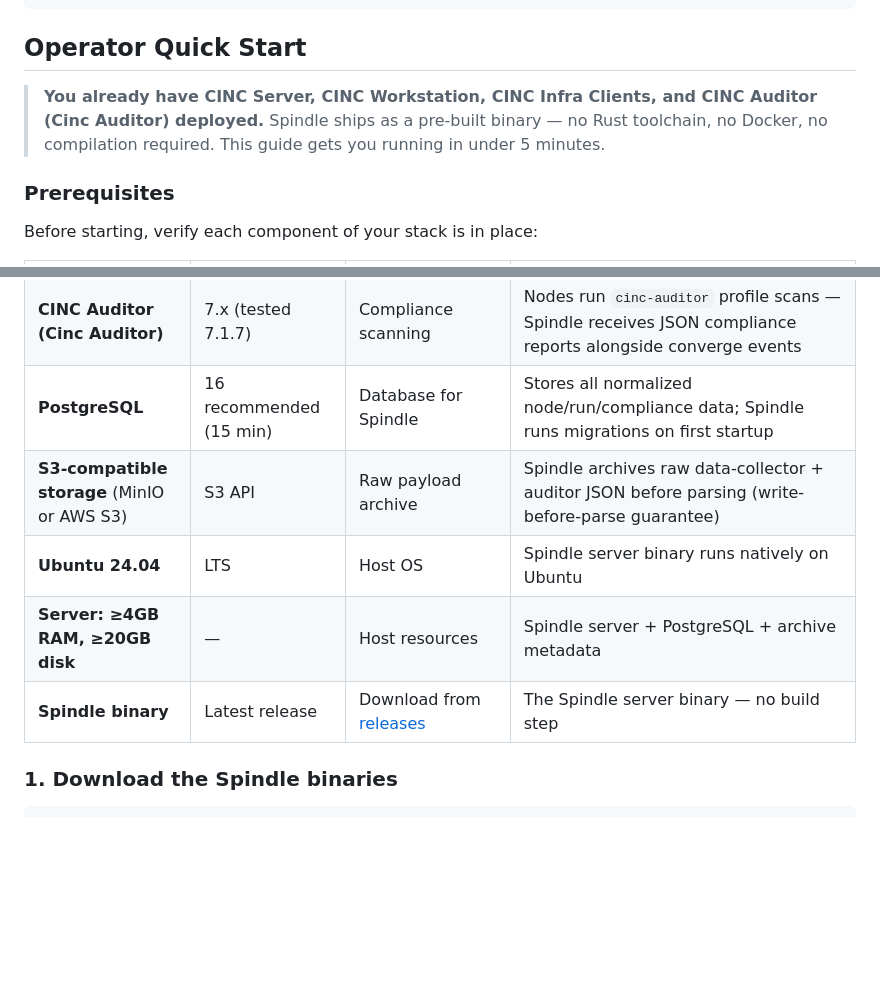
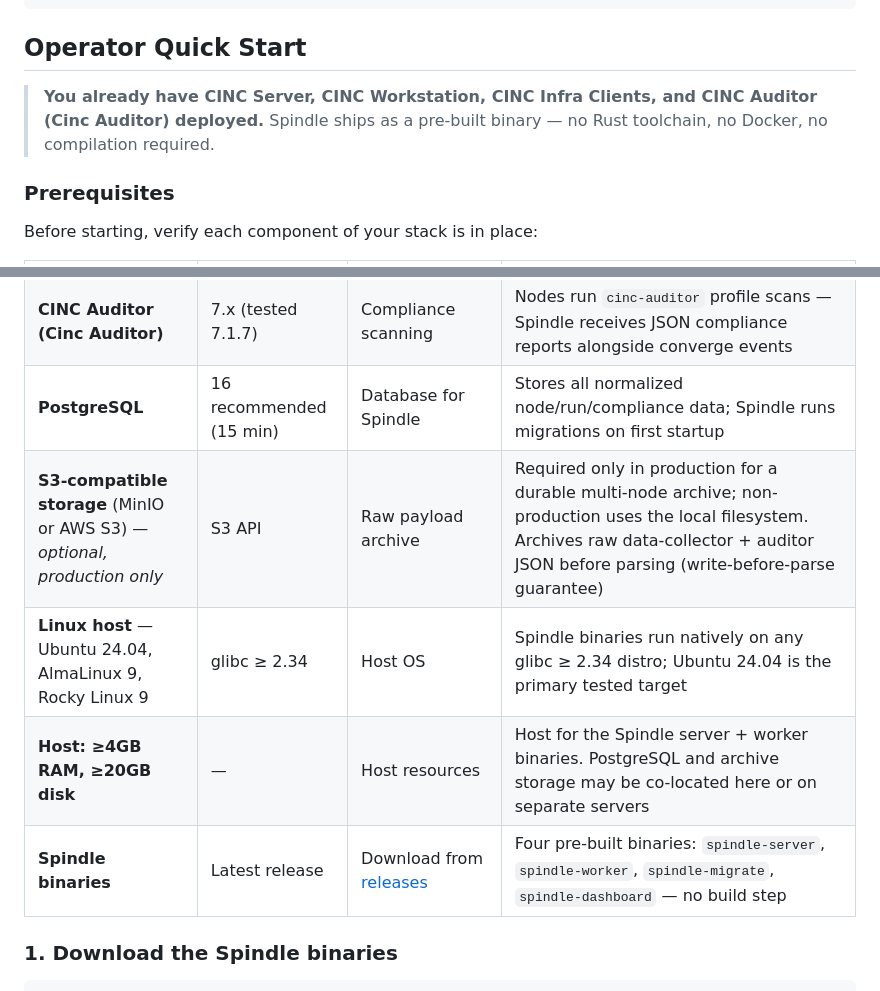
Before and after one commit to o3willard-AI/Spindle, a Markdown page: README.md, 2 parts joined by grey strips. GitHub-like rendering; blank space fills up the shorter version.

Commit message:
docs: tighten Operator Quick Start prerequisites + drop unverifiable 5-min claim
- Remove 'under 5 minutes' (environment-dependent, unverifiable)
- S3 storage marked optional/production-only (local FS is the default)
- Broaden host OS to glibc>=2.34 distros (Ubuntu 24.04, Alma 9, Rocky 9)
- Clarify host resources row: PostgreSQL + archive may be separate servers
- Correct 'Spindle binary' to the four shipped binaries

```diff
--- a/README.md
+++ b/README.md
@@ -151,7 +151,7 @@ cargo run -p spindle-cli -- --help
 
 ## Operator Quick Start
 
-> **You already have CINC Server, CINC Workstation, CINC Infra Clients, and CINC Auditor (Cinc Auditor) deployed.** Spindle ships as a pre-built binary — no Rust toolchain, no Docker, no compilation required. This guide gets you running in under 5 minutes.
+> **You already have CINC Server, CINC Workstation, CINC Infra Clients, and CINC Auditor (Cinc Auditor) deployed.** Spindle ships as a pre-built binary — no Rust toolchain, no Docker, no compilation required.
 
 ### Prerequisites
 
@@ -164,10 +164,10 @@ Before starting, verify each component of your stack is in place:
 | **CINC Infra Clients** | 19.x (tested 19.3.14) | Node configuration management (cinc-client) | Each node runs `cinc-client` with data-collector enabled — Spindle receives the run-converge payload |
 | **CINC Auditor (Cinc Auditor)** | 7.x (tested 7.1.7) | Compliance scanning | Nodes run `cinc-auditor` profile scans — Spindle receives JSON compliance reports alongside converge events |
 | **PostgreSQL** | 16 recommended (15 min) | Database for Spindle | Stores all normalized node/run/compliance data; Spindle runs migrations on first startup |
-| **S3-compatible storage** (MinIO or AWS S3) | S3 API | Raw payload archive | Spindle archives raw data-collector + auditor JSON before parsing (write-before-parse guarantee) |
-| **Ubuntu 24.04** | LTS | Host OS | Spindle server binary runs natively on Ubuntu |
-| **Server: ≥4GB RAM, ≥20GB disk** | — | Host resources | Spindle server + PostgreSQL + archive metadata |
-| **Spindle binary** | Latest release | Download from [releases](https://github.com/o3willard-AI/Spindle/releases) | The Spindle server binary — no build step |
+| **S3-compatible storage** (MinIO or AWS S3) — *optional, production only* | S3 API | Raw payload archive | Required only in production for a durable multi-node archive; non-production uses the local filesystem. Archives raw data-collector + auditor JSON before parsing (write-before-parse guarantee) |
+| **Linux host** — Ubuntu 24.04, AlmaLinux 9, Rocky Linux 9 | glibc ≥ 2.34 | Host OS | Spindle binaries run natively on any glibc ≥ 2.34 distro; Ubuntu 24.04 is the primary tested target |
+| **Host: ≥4GB RAM, ≥20GB disk** | — | Host resources | Host for the Spindle server + worker binaries. PostgreSQL and archive storage may be co-located here or on separate servers |
+| **Spindle binaries** | Latest release | Download from [releases](https://github.com/o3willard-AI/Spindle/releases) | Four pre-built binaries: `spindle-server`, `spindle-worker`, `spindle-migrate`, `spindle-dashboard` — no build step |
 
 ### 1. Download the Spindle binaries
 
```
